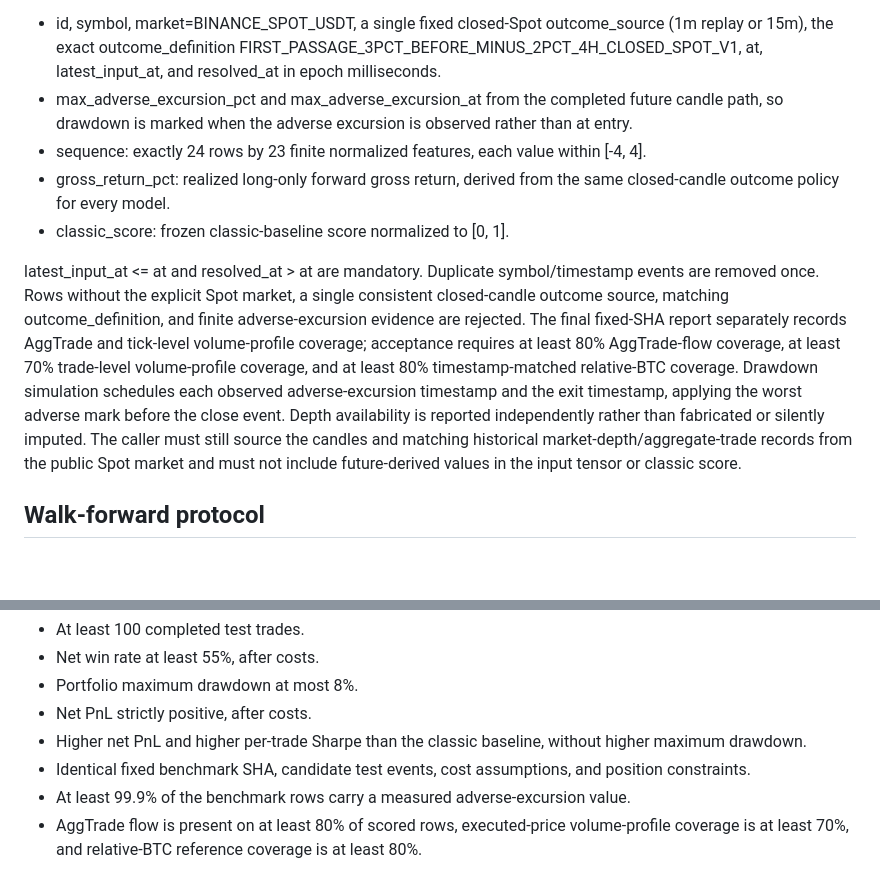
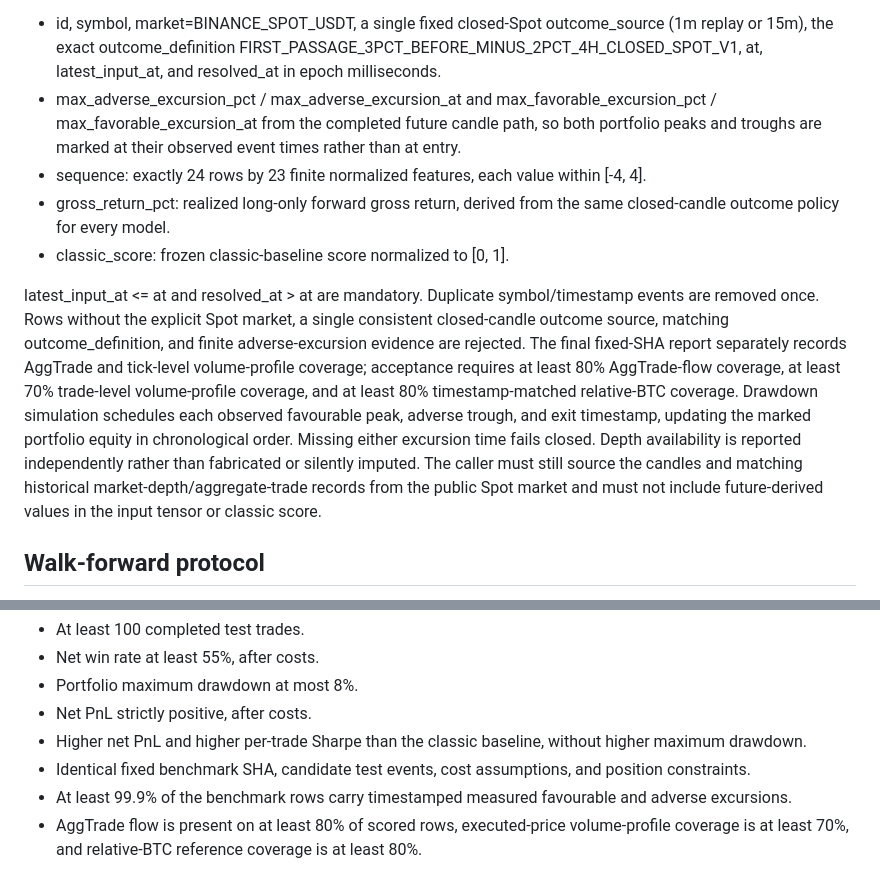
Before and after one commit to bdalrhmnalslyhy704-jpg/RadarX-AI, a Markdown page: phase2/HYBRID_TCN_ATTENTION_BENCHMARK_POLICY.md, 2 parts joined by grey strips. GitHub-like rendering; blank space fills up the shorter version.

Commit message:
docs(research): document event-time peaks, troughs and complete equity path

```diff
--- a/phase2/HYBRID_TCN_ATTENTION_BENCHMARK_POLICY.md
+++ b/phase2/HYBRID_TCN_ATTENTION_BENCHMARK_POLICY.md
@@ -48,12 +48,12 @@ The benchmark assumes long-only Binance Spot entries, up to thirty concurrent po
 The event adapter prepareHybridBenchmarkEvent builds a normalized row from the decision-time closed-candle window and the forward 4-hour closed-candle path. It refuses an incomplete forward horizon when neither barrier has been reached. The historical replay capture adapter samples one decision every ten minutes from completed 1m candles and resolves the fixed +3% / -2% barrier over the full four-hour forward horizon. It refuses unresolved horizons and keeps order-book depth explicitly unavailable when no historical depth archive exists. The dataset must provide one unique row per symbol/decision timestamp with:
 
 - id, symbol, market=BINANCE_SPOT_USDT, a single fixed closed-Spot outcome_source (1m replay or 15m), the exact outcome_definition FIRST_PASSAGE_3PCT_BEFORE_MINUS_2PCT_4H_CLOSED_SPOT_V1, at, latest_input_at, and resolved_at in epoch milliseconds.
-- max_adverse_excursion_pct and max_adverse_excursion_at from the completed future candle path, so drawdown is marked when the adverse excursion is observed rather than at entry.
+- max_adverse_excursion_pct / max_adverse_excursion_at and max_favorable_excursion_pct / max_favorable_excursion_at from the completed future candle path, so both portfolio peaks and troughs are marked at their observed event times rather than at entry.
 - sequence: exactly 24 rows by 23 finite normalized features, each value within [-4, 4].
 - gross_return_pct: realized long-only forward gross return, derived from the same closed-candle outcome policy for every model.
 - classic_score: frozen classic-baseline score normalized to [0, 1].
 
-latest_input_at <= at and resolved_at > at are mandatory. Duplicate symbol/timestamp events are removed once. Rows without the explicit Spot market, a single consistent closed-candle outcome source, matching outcome_definition, and finite adverse-excursion evidence are rejected. The final fixed-SHA report separately records AggTrade and tick-level volume-profile coverage; acceptance requires at least 80% AggTrade-flow coverage, at least 70% trade-level volume-profile coverage, and at least 80% timestamp-matched relative-BTC coverage. Drawdown simulation schedules each observed adverse-excursion timestamp and the exit timestamp, applying the worst adverse mark before the close event. Depth availability is reported independently rather than fabricated or silently imputed. The caller must still source the candles and matching historical market-depth/aggregate-trade records from the public Spot market and must not include future-derived values in the input tensor or classic score.
+latest_input_at <= at and resolved_at > at are mandatory. Duplicate symbol/timestamp events are removed once. Rows without the explicit Spot market, a single consistent closed-candle outcome source, matching outcome_definition, and finite adverse-excursion evidence are rejected. The final fixed-SHA report separately records AggTrade and tick-level volume-profile coverage; acceptance requires at least 80% AggTrade-flow coverage, at least 70% trade-level volume-profile coverage, and at least 80% timestamp-matched relative-BTC coverage. Drawdown simulation schedules each observed favourable peak, adverse trough, and exit timestamp, updating the marked portfolio equity in chronological order. Missing either excursion time fails closed. Depth availability is reported independently rather than fabricated or silently imputed. The caller must still source the candles and matching historical market-depth/aggregate-trade records from the public Spot market and must not include future-derived values in the input tensor or classic score.
 
 ## Walk-forward protocol
 
@@ -71,7 +71,7 @@ The hybrid may be marked accepted only if all these independent gates pass on th
 - Net PnL strictly positive, after costs.
 - Higher net PnL and higher per-trade Sharpe than the classic baseline, without higher maximum drawdown.
 - Identical fixed benchmark SHA, candidate test events, cost assumptions, and position constraints.
-- At least 99.9% of the benchmark rows carry a measured adverse-excursion value.
+- At least 99.9% of the benchmark rows carry timestamped measured favourable and adverse excursions.
 - AggTrade flow is present on at least 80% of scored rows, executed-price volume-profile coverage is at least 70%, and relative-BTC reference coverage is at least 80%.
 
 Any missing gate yields NEURAL_SUPERIORITY_NOT_PROVEN. Insufficient folds yield INSUFFICIENT_WALK_FORWARD_COVERAGE.
```
